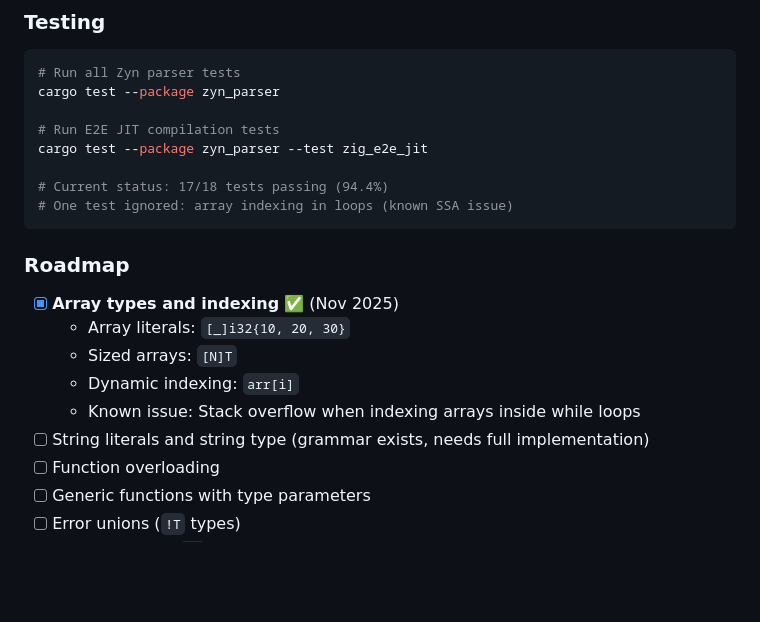
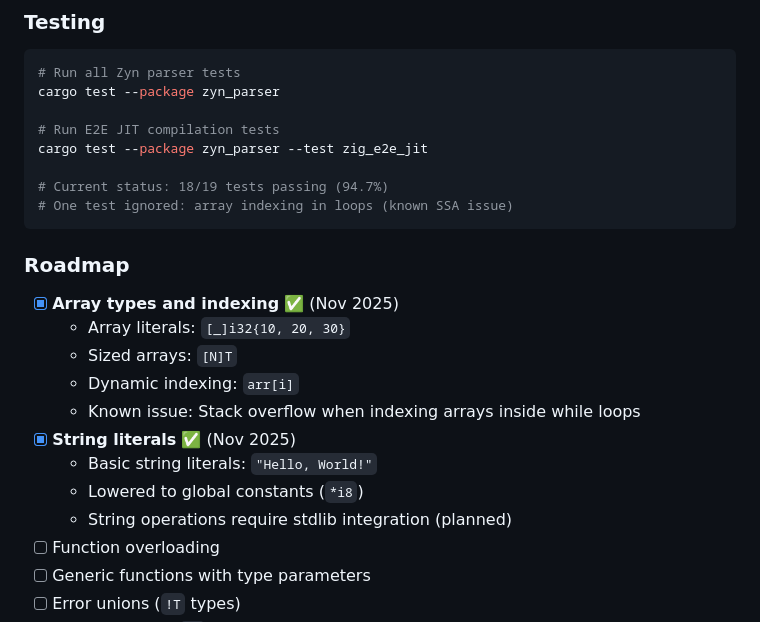
Before and after one commit to darmie/zyntax, a Markdown page: README.md, the part around the change. GitHub-like rendering; blank space fills up the shorter version.

````diff
--- a/README.md
+++ b/README.md
@@ -225,7 +225,7 @@ cargo test --package zyn_parser
 # Run E2E JIT compilation tests
 cargo test --package zyn_parser --test zig_e2e_jit
 
-# Current status: 17/18 tests passing (94.4%)
+# Current status: 18/19 tests passing (94.7%)
 # One test ignored: array indexing in loops (known SSA issue)
 ```
 
@@ -236,7 +236,10 @@ cargo test --package zyn_parser --test zig_e2e_jit
   - Sized arrays: `[N]T`
   - Dynamic indexing: `arr[i]`
   - Known issue: Stack overflow when indexing arrays inside while loops
-- [ ] String literals and string type (grammar exists, needs full implementation)
+- [x] **String literals** ✅ (Nov 2025)
+  - Basic string literals: `"Hello, World!"`
+  - Lowered to global constants (`*i8`)
+  - String operations require stdlib integration (planned)
 - [ ] Function overloading
 - [ ] Generic functions with type parameters
 - [ ] Error unions (`!T` types)
````
Also changed, not shown: BACKLOG.md (+5 -3 lines).
